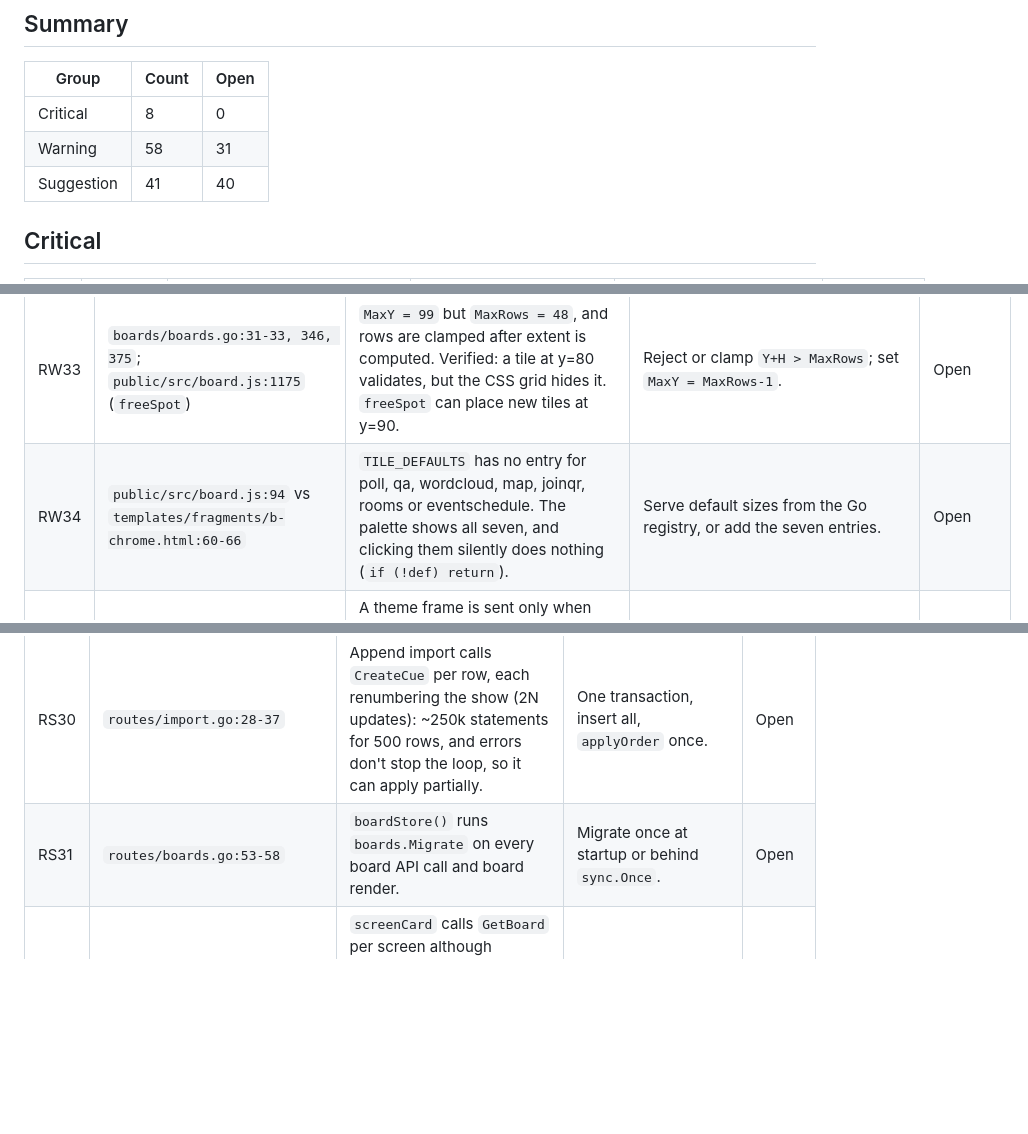
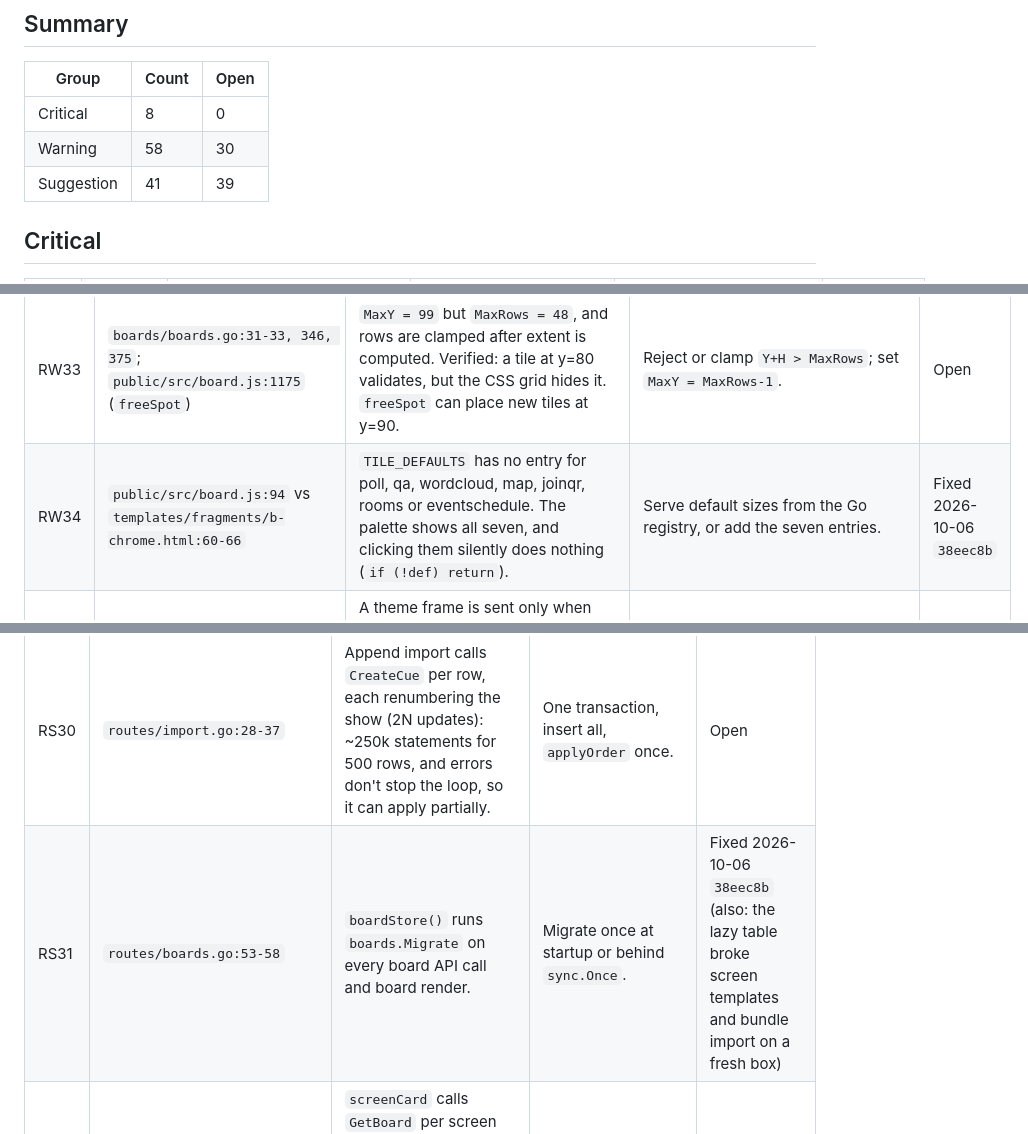
Before and after one commit to DrEVILish/timerpi, a Markdown page: docs/BUGLOG.md, 3 parts joined by grey strips. GitHub-like rendering; blank space fills up the shorter version.

Commit message:
docs: BUGLOG — RW34, RS31
Co-Authored-By: Claude Opus 5.5 <noreply@anthropic.com>

```diff
--- a/docs/BUGLOG.md
+++ b/docs/BUGLOG.md
@@ -23,8 +23,8 @@ collide with the PRODUCT (E, T, S, A, L, H, M) or STATUS (B, N, C, H) IDs.
 | Group | Count | Open |
 |---|---|---|
 | Critical | 8 | 0 |
-| Warning | 58 | 31 |
-| Suggestion | 41 | 40 |
+| Warning | 58 | 30 |
+| Suggestion | 41 | 39 |
 
 ## Critical
 
@@ -83,7 +83,7 @@ collide with the PRODUCT (E, T, S, A, L, H, M) or STATUS (B, N, C, H) IDs.
 | RW31 | `timerpi/db.go:343-399` (`CloneShow`); `routes/showfile.go:389-399` (`importShowFile`); `timerpi/events.go:176-186` (`CreateRoom`), `:73-117` (`adoptOrphanShows`), `:309-315` (`DeleteEvent`) | Multi-step writes aren't atomic. A cue error during clone or import leaves an empty room in the event. `CreateRoom` inserts then attaches, so a crash between leaves a room adopted as a separate event at next boot. `DeleteEvent` is two unwrapped deletes and never removes the event's assets. | Do each in one transaction (thread a `*sqlx.Tx`), and delete or ref-count assets. | Open |
 | RW32 | `routes/api.go:614-626, 699-735`; `timerpi/engine.go:690` | Between `applySync` writing the runtime and `hub.Reload`, the old engine can `SaveRuntime` stale state over it. `applySyncMeta` deletes and re-creates messages with ignored errors outside a transaction. The pushed runtime isn't validated (any `activePos`), and the WS `rate` command is only checked `> 0`, so a huge rate overflows. | Swap the engine before writing (or write through it under its lock), one transaction for meta, clamp rate and positions. | Open |
 | RW33 | `boards/boards.go:31-33, 346, 375`; `public/src/board.js:1175` (`freeSpot`) | `MaxY = 99` but `MaxRows = 48`, and rows are clamped after extent is computed. Verified: a tile at y=80 validates, but the CSS grid hides it. `freeSpot` can place new tiles at y=90. | Reject or clamp `Y+H > MaxRows`; set `MaxY = MaxRows-1`. | Open |
-| RW34 | `public/src/board.js:94` vs `templates/fragments/b-chrome.html:60-66` | `TILE_DEFAULTS` has no entry for poll, qa, wordcloud, map, joinqr, rooms or eventschedule. The palette shows all seven, and clicking them silently does nothing (`if (!def) return`). | Serve default sizes from the Go registry, or add the seven entries. | Open |
+| RW34 | `public/src/board.js:94` vs `templates/fragments/b-chrome.html:60-66` | `TILE_DEFAULTS` has no entry for poll, qa, wordcloud, map, joinqr, rooms or eventschedule. The palette shows all seven, and clicking them silently does nothing (`if (!def) return`). | Serve default sizes from the Go registry, or add the seven entries. | Fixed 2026-10-06 `38eec8b` |
 | RW35 | `routes/screens.go:206-215` (`pushScreen`) | A theme frame is sent only when `s.Theme != ""` and a board frame only when `BoardID > 0`. Resetting a screen to the event default theme or default layout saves, but the live screen keeps its old look until reload. | Always push, with resolved values (room theme for empty; default board or a stage navigate for 0). | Fixed 2026-10-06 `a6a7f50` |
 | RW36 | `routes/screens.go:176-179` vs `routes/display.go:115-123`; `public/src/screens.js:83` | For a screen with `board_id=0`, the card preview draws the default layout, but `/d/<code>?screen=X` only redirects to a board when `BoardID > 0`, so the screen shows the plain timer. The "Timer (no layout)" label can never appear. | Leave the preview empty when `BoardID == 0`, or send unassigned screens to the default board. | Fixed 2026-10-06 `a6a7f50` |
 | RW37 | `public/src/screens.js:99, 106, 121` | The kind, template and rotation selects set `busy = true` on focus with no blur handler (only the theme select has one). Focusing one and leaving unchanged freezes `pull()`: live status, waiting screens and previews stop updating. | Add `blur → busy = false`, or reuse the theme select's helper. | Fixed 2026-10-06 `bbd054b` (Screens page skips redraws while a field is in use) |
@@ -165,7 +165,7 @@ collide with the PRODUCT (E, T, S, A, L, H, M) or STATUS (B, N, C, H) IDs.
 | RS28 | `timerpi/db.go:170`; `timerpi/polls.go:460, 576, 592` | No index on `polls.parent`; `childViews`, the count and `DeletePoll` scan the whole table on every recompute. | `CREATE INDEX idx_polls_parent ON polls(parent)`. | Open |
 | RS29 | `ws/hub.go:300-306` | Pings go out one session at a time; `WriteControl` waits up to 5 s for a stalled phone's write lock, so many stalled phones delay pings and dead-session cleanup for minutes. | Ping from each session's own write loop on a ticker. | Open |
 | RS30 | `routes/import.go:28-37` | Append import calls `CreateCue` per row, each renumbering the show (2N updates): ~250k statements for 500 rows, and errors don't stop the loop, so it can apply partially. | One transaction, insert all, `applyOrder` once. | Open |
-| RS31 | `routes/boards.go:53-58` | `boardStore()` runs `boards.Migrate` on every board API call and board render. | Migrate once at startup or behind `sync.Once`. | Open |
+| RS31 | `routes/boards.go:53-58` | `boardStore()` runs `boards.Migrate` on every board API call and board render. | Migrate once at startup or behind `sync.Once`. | Fixed 2026-10-06 `38eec8b` (also: the lazy table broke screen templates and bundle import on a fresh box) |
 | RS32 | `routes/screens.go:183-190` | `screenCard` calls `GetBoard` per screen although `ListBoards` already loaded them: an N+1 on every 3 s Screens poll and every `notifyControls`. | Pass a `map[id]Board`. | Open |
 | RS33 | `public/src/timerpi.js:645-711` (`paint`) | Every animation frame (60 Hz on a Pi) runs `querySelectorAll` over the cue list, day-bar segments and `#tp-rate`, though digits change once a second. | Cache nodes in `_collect()`; repaint only when the displayed second changes. | Open |
 | RS34 | `public/src/mesh.js:319-320` | Reconnect backoff has no jitter, so after a restart every screen reconnects in lockstep. | `this._wsBackoff * (0.5 + Math.random())`. | Open |
```
